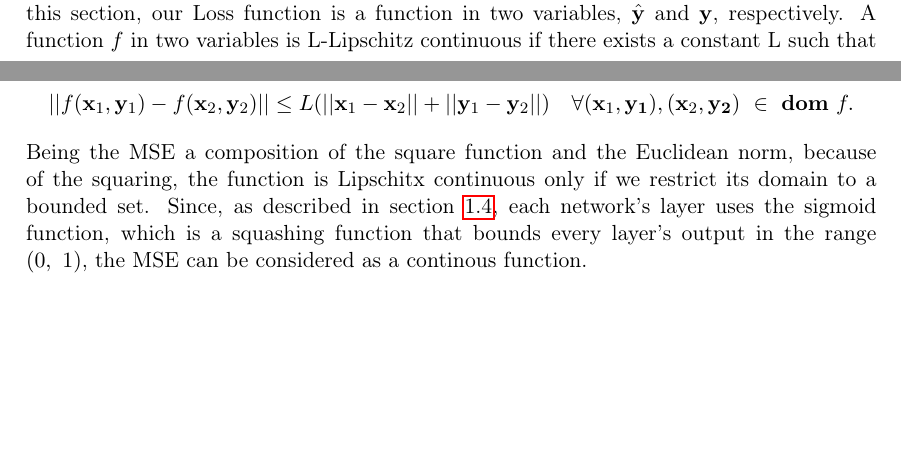
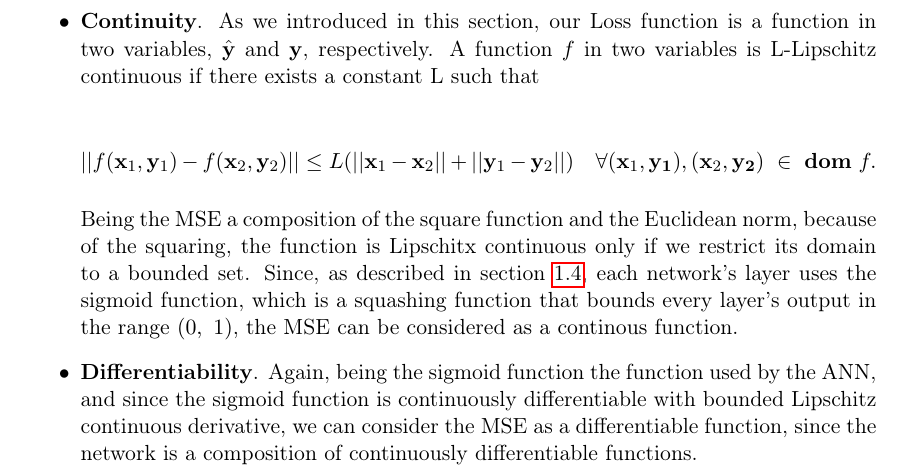
Before and after one commit to germz01/CMLDA, a LaTeX document (report/main.tex, which reads report/chapters/1/1.tex): two parts of pages 6 and 7 of 39 before the commit and part of page 7 of 39 after it, the two joined at a grey line, cut so that both start at the same text, the shorter picture padded with empty space. Compiled offline with pdfLaTeX.

Commit message:
Updated chapter 1

```diff
--- a/report/chapters/1/1.tex
+++ b/report/chapters/1/1.tex
@@ -299,22 +299,29 @@
 
         \subsection{Properties of the Loss function} % (fold)
         \label{sub:properties_of_the_loss_function}
-            Here we discuss the relevant properties of the Loss function we have chosen for our model. We begin our
-            discussion by considering the \textit{continuity} of the MSE. As we introduced in this section, our
-            Loss function is a function in two variables, $\hat{\mathbf{y}}$ and $\mathbf{y}$, respectively. A
-            function $f$ in two variables is L-Lipschitz continuous if there exists a constant L such that
+            Here we discuss the relevant properties of the Loss function we have chosen for our model.
 
-            \begin{equation*}
-                || f(\mathbf{x}_1, \mathbf{y}_1) - f(\mathbf{x}_2, \mathbf{y}_2) || \le L(|| \mathbf{x}_1 -
-                \mathbf{x}_2|| + || \mathbf{y}_1 - \mathbf{y}_2||) \quad \forall (\mathbf{x}_1, \mathbf{y_1}),
-                (\mathbf{x}_2, \mathbf{y_2}) \ \in \ \mathbf{dom} \ f.
-            \end{equation*}
+            \begin{itemize}
+                \item \textbf{Continuity}. As we introduced in this section, our Loss function is a function in
+                two variables, $\hat{\mathbf{y}}$ and $\mathbf{y}$, respectively. A function $f$ in two variables
+                is L-Lipschitz continuous if there exists a constant L such that
 
-            Being the MSE a composition of the square function and the Euclidean norm, because of the squaring, the
-            function is Lipschitx continuous only if we restrict its domain to a bounded set. Since, as described
-            in section \ref{sec:the_activation_functions}, each network's layer uses the sigmoid function, which is
-            a squashing function that bounds every layer's output in the range $\left ( 0,\ 1 \right )$, the MSE
-            can be considered as a continous function.
+                \begin{equation*}
+                    || f(\mathbf{x}_1, \mathbf{y}_1) - f(\mathbf{x}_2, \mathbf{y}_2) || \le L(|| \mathbf{x}_1 -
+                    \mathbf{x}_2|| + || \mathbf{y}_1 - \mathbf{y}_2||) \quad \forall (\mathbf{x}_1, \mathbf{y_1}),
+                    (\mathbf{x}_2, \mathbf{y_2}) \ \in \ \mathbf{dom} \ f.
+                \end{equation*}
+
+                Being the MSE a composition of the square function and the Euclidean norm, because of the squaring,
+                the function is Lipschitx continuous only if we restrict its domain to a bounded set. Since, as
+                described in section \ref{sec:the_activation_functions}, each network's layer uses the sigmoid
+                function, which is a squashing function that bounds every layer's output in the range
+                $\left ( 0,\ 1 \right )$, the MSE can be considered as a continous function.
+                \item \textbf{Differentiability}. Again, being the sigmoid function the function used by the ANN,
+                and since the sigmoid function is continuously differentiable with bounded Lipschitz continuous
+                derivative, we can consider the MSE as a differentiable function, since the network is a
+                composition of continuously differentiable functions.
+            \end{itemize}
 
         % subsection properties_of_the_loss_function (end)
 
```
Also changed, not shown: report/main.pdf.
